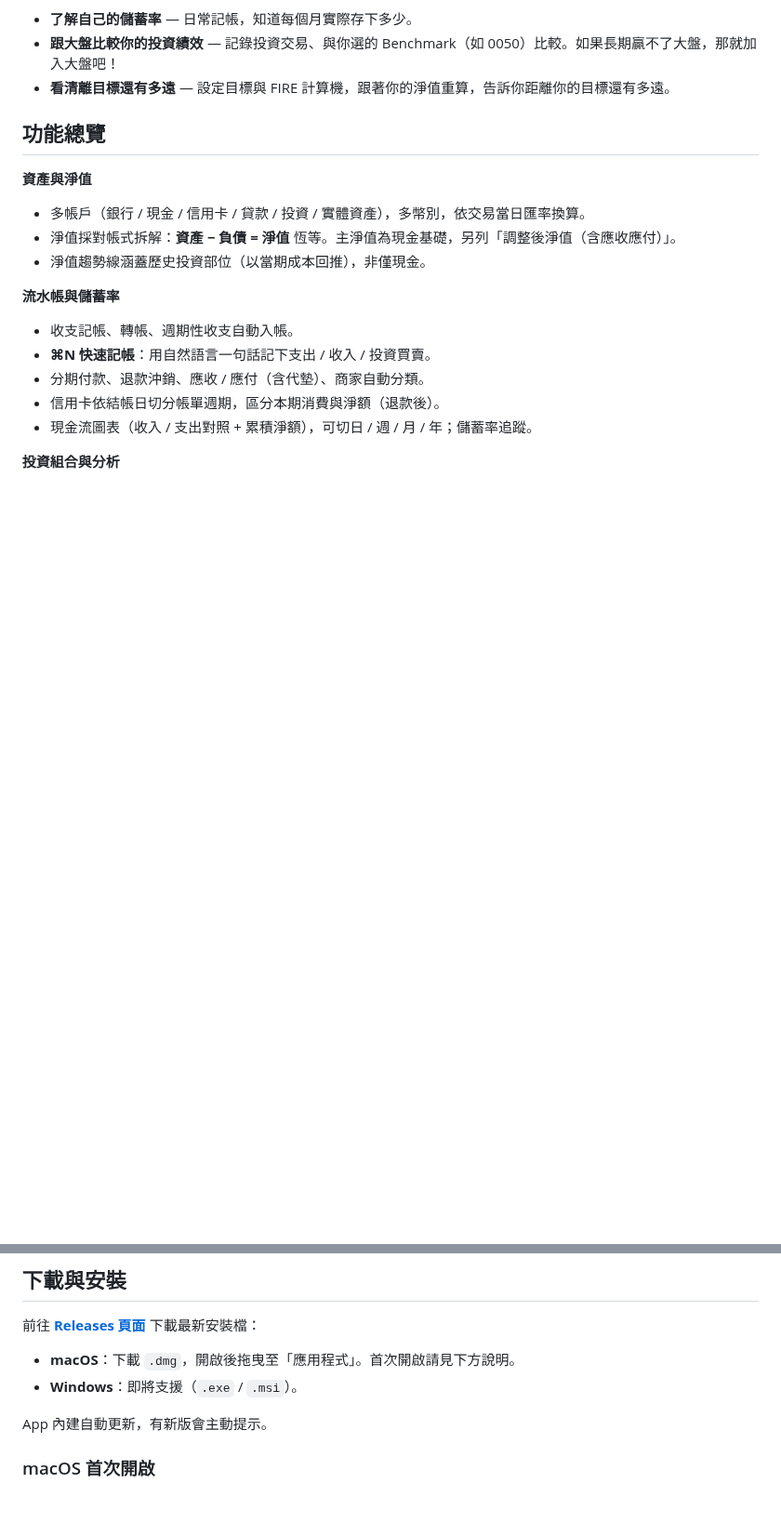
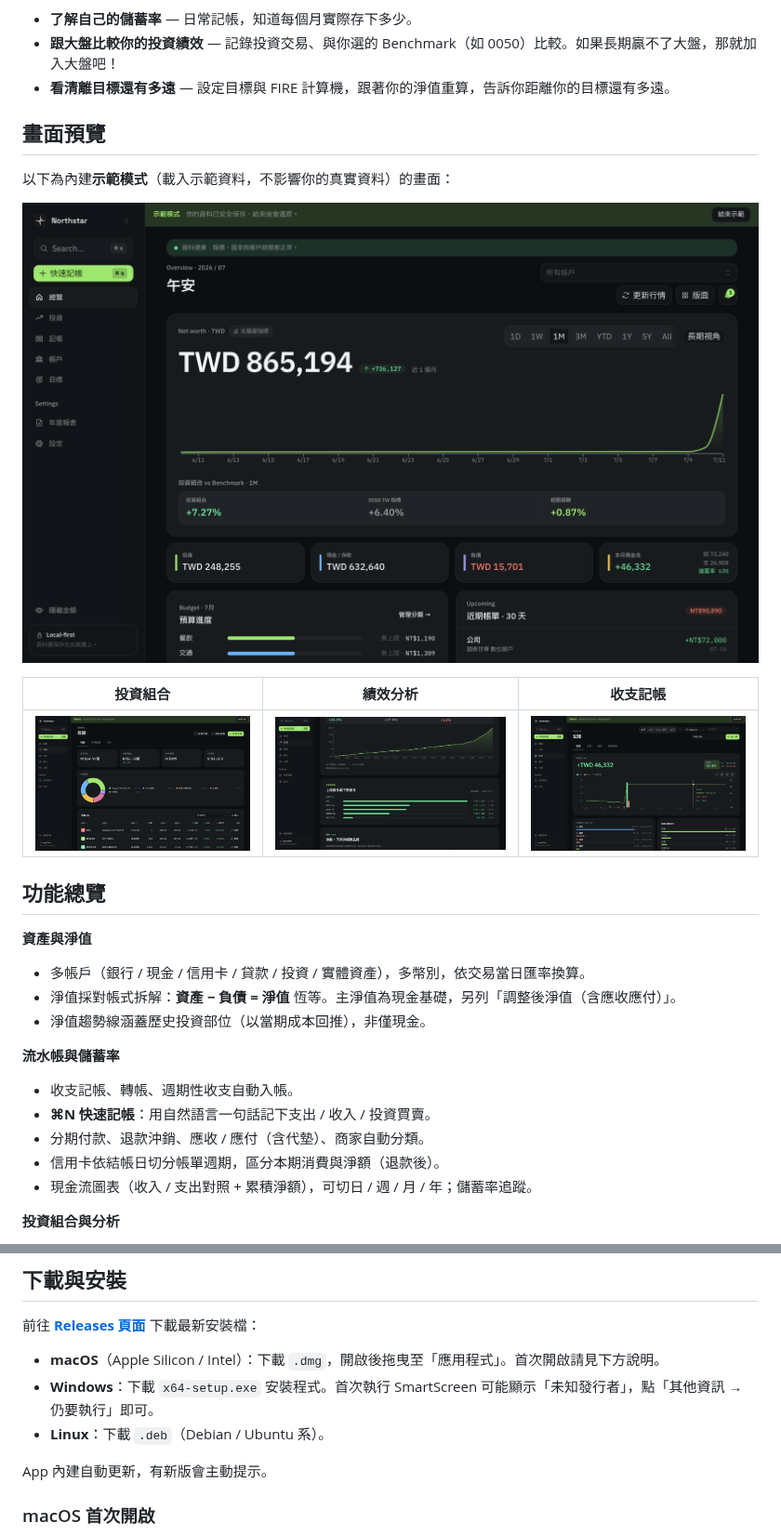
Before and after one commit to larryjclai/northstar, a Markdown page: README.md, 2 parts joined by grey strips. Shown at 93% size. GitHub-like rendering; pictures changed too: docs/screenshots/analytics.png (added), docs/screenshots/cash-flow.png (added), docs/screenshots/dashboard.png (added); blank space fills up the shorter version.

```diff
--- a/README.md
+++ b/README.md
@@ -13,6 +19,16 @@ Northstar 想要讓達成的目標：
 - **了解自己的儲蓄率** — 日常記帳，知道每個月實際存下多少。
 - **跟大盤比較你的投資績效**  — 記錄投資交易、與你選的 Benchmark（如 0050）比較。如果長期贏不了大盤，那就加入大盤吧！
 - **看清離目標還有多遠** — 設定目標與 FIRE 計算機，跟著你的淨值重算，告訴你距離你的目標還有多遠。
+
+## 畫面預覽
+
+以下為內建**示範模式**（載入示範資料，不影響你的真實資料）的畫面：
+
+![總覽 Dashboard — 淨值趨勢、投資 vs Benchmark、預算與近期帳單](docs/screenshots/dashboard.png)
+
+| 投資組合 | 績效分析 | 收支記帳 |
+|---|---|---|
+| ![投資持倉與配置](docs/screenshots/investments.png) | ![累積報酬 vs 0050.TW](docs/screenshots/analytics.png) | ![現金流與分類支出](docs/screenshots/cash-flow.png) |
 
 ## 功能總覽
 
@@ -49,8 +65,9 @@ Northstar 想要讓達成的目標：
 
 前往 **[Releases 頁面](https://github.com/larryjclai/northstar/releases)** 下載最新安裝檔：
 
-- **macOS**：下載 `.dmg`，開啟後拖曳至「應用程式」。首次開啟請見下方說明。
-- **Windows**：即將支援（`.exe` / `.msi`）。
+- **macOS**（Apple Silicon / Intel）：下載 `.dmg`，開啟後拖曳至「應用程式」。首次開啟請見下方說明。
+- **Windows**：下載 `x64-setup.exe` 安裝程式。首次執行 SmartScreen 可能顯示「未知發行者」，點「其他資訊 → 仍要執行」即可。
+- **Linux**：下載 `.deb`（Debian / Ubuntu 系）。
 
 App 內建自動更新，有新版會主動提示。
 
```
Also changed, not shown: other parts of README.md (+6 -0 lines), README.en.md (+19 -2 lines), 1 other file.
